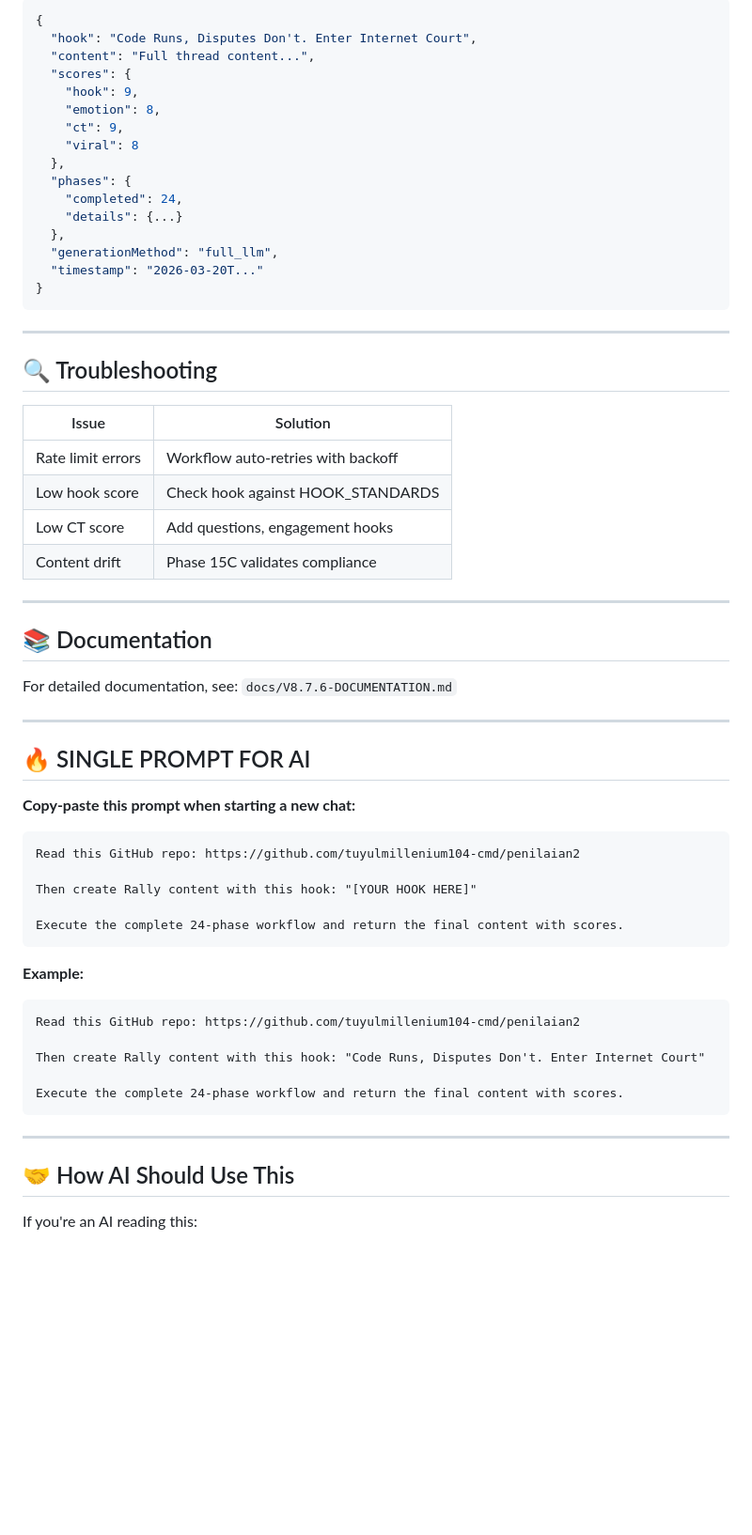
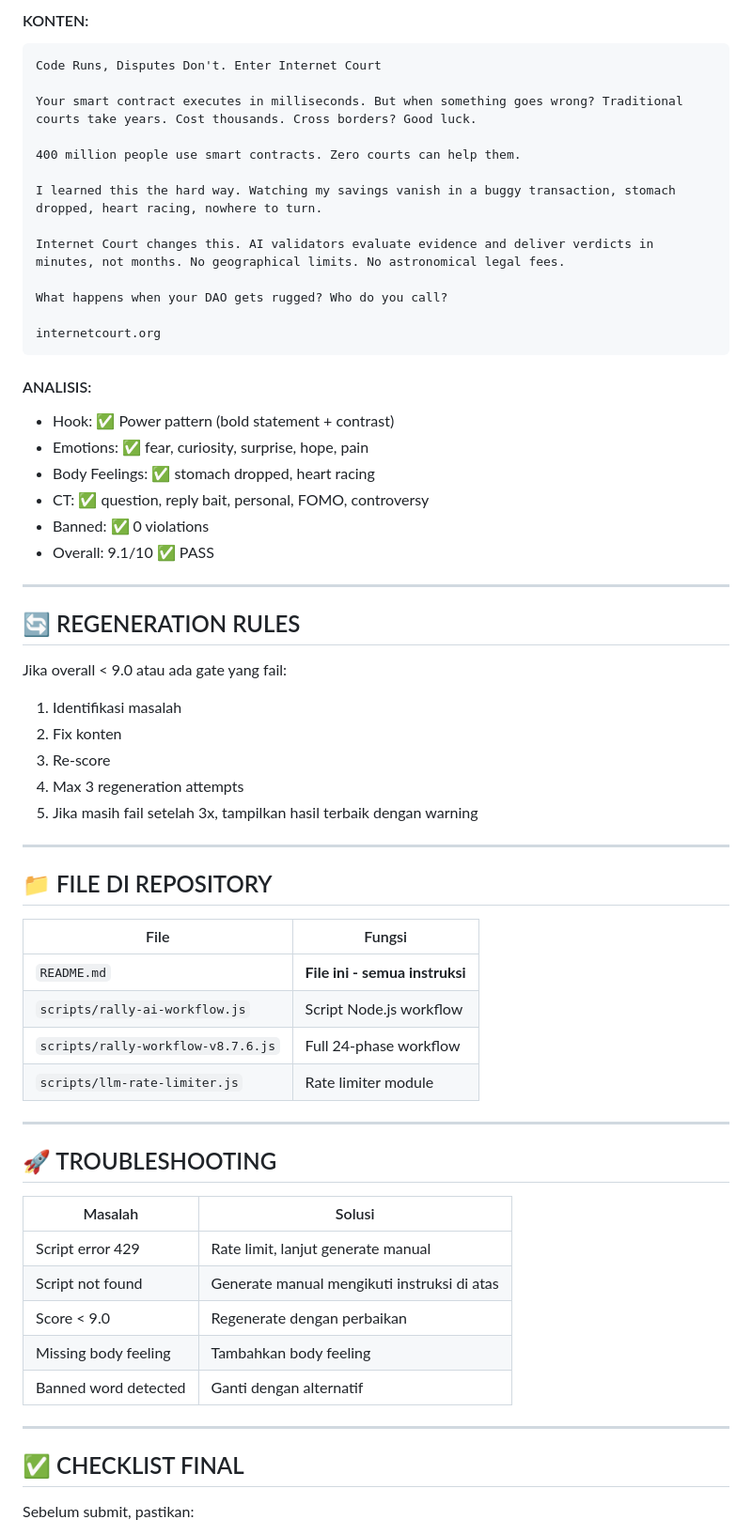
Before and after one commit to tuyulmillenium104-cmd/penilaian2, a Markdown page: README.md, the part around one of its changes. Shown at 94% size. GitHub-like rendering; blank space fills up the shorter version.

Commit message:
docs: Complete README - single source of truth for AI execution

````diff
--- a/README.md
+++ b/README.md
@@ -263,66 +262,67 @@ const result = await runWorkflow({
 
-```json
-{
-  "hook": "Code Runs, Disputes Don't. Enter Internet Court",
-  "content": "Full thread content...",
-  "scores": {
-    "hook": 9,
-    "emotion": 8,
-    "ct": 9,
-    "viral": 8
-  },
-  "phases": {
-    "completed": 24,
-    "details": {...}
-  },
-  "generationMethod": "full_llm",
-  "timestamp": "2026-03-20T..."
-}
+#### KONTEN:
 ```
+Code Runs, Disputes Don't. Enter Internet Court
+
+Your smart contract executes in milliseconds. But when something goes wrong? Traditional courts take years. Cost thousands. Cross borders? Good luck.
+
+400 million people use smart contracts. Zero courts can help them.
+
+I learned this the hard way. Watching my savings vanish in a buggy transaction, stomach dropped, heart racing, nowhere to turn.
+
+Internet Court changes this. AI validators evaluate evidence and deliver verdicts in minutes, not months. No geographical limits. No astronomical legal fees.
+
+What happens when your DAO gets rugged? Who do you call?
+
+internetcourt.org
+```
+
+#### ANALISIS:
+- Hook: ✅ Power pattern (bold statement + contrast)
+- Emotions: ✅ fear, curiosity, surprise, hope, pain
+- Body Feelings: ✅ stomach dropped, heart racing
+- CT: ✅ question, reply bait, personal, FOMO, controversy
+- Banned: ✅ 0 violations
+- Overall: 9.1/10 ✅ PASS
 
 ---
 
-## 🔍 Troubleshooting
+## 🔄 REGENERATION RULES
 
-| Issue | Solution |
-|-------|----------|
-| Rate limit errors | Workflow auto-retries with backoff |
-| Low hook score | Check hook against HOOK_STANDARDS |
-| Low CT score | Add questions, engagement hooks |
-| Content drift | Phase 15C validates compliance |
+Jika overall < 9.0 atau ada gate yang fail:
+
+1. Identifikasi masalah
+2. Fix konten
+3. Re-score
+4. Max 3 regeneration attempts
+5. Jika masih fail setelah 3x, tampilkan hasil terbaik dengan warning
 
 ---
 
-## 📚 Documentation
+## 📁 FILE DI REPOSITORY
 
-For detailed documentation, see: `docs/V8.7.6-DOCUMENTATION.md`
+| File | Fungsi |
+|------|--------|
+| `README.md` | **File ini - semua instruksi** |
+| `scripts/rally-ai-workflow.js` | Script Node.js workflow |
+| `scripts/rally-workflow-v8.7.6.js` | Full 24-phase workflow |
+| `scripts/llm-rate-limiter.js` | Rate limiter module |
 
 ---
 
-## 🔥 SINGLE PROMPT FOR AI
+## 🚀 TROUBLESHOOTING
 
-**Copy-paste this prompt when starting a new chat:**
-
-```
-Read this GitHub repo: https://github.com/tuyulmillenium104-cmd/penilaian2
-
-Then create Rally content with this hook: "[YOUR HOOK HERE]"
-
-Execute the complete 24-phase workflow and return the final content with scores.
-```
-
-**Example:**
-```
-Read this GitHub repo: https://github.com/tuyulmillenium104-cmd/penilaian2
-
-Then create Rally content with this hook: "Code Runs, Disputes Don't. Enter Internet Court"
-
-Execute the complete 24-phase workflow and return the final content with scores.
-```
+| Masalah | Solusi |
+|---------|--------|
+| Script error 429 | Rate limit, lanjut generate manual |
+| Script not found | Generate manual mengikuti instruksi di atas |
+| Score < 9.0 | Regenerate dengan perbaikan |
+| Missing body feeling | Tambahkan body feeling |
+| Banned word detected | Ganti dengan alternatif |
 
 ---
 
-## 🤝 How AI Should Use This
+## ✅ CHECKLIST FINAL
 
-If you're an AI reading this:
+Sebelum submit, pastikan:
 
````
Also changed, not shown: other parts of README.md (+233 -263 lines).
